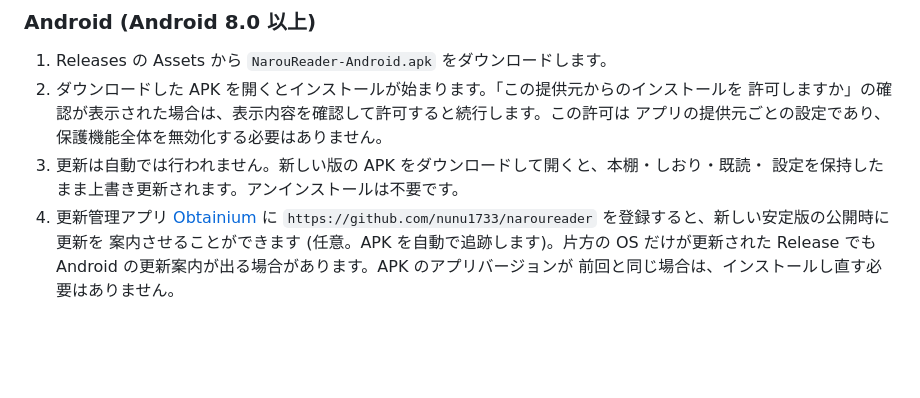
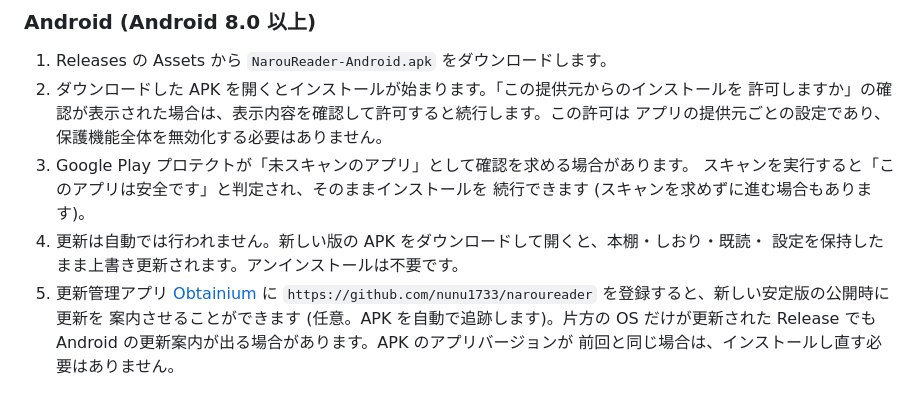
Before and after one commit to nunu1733/naroureader, a Markdown page: README.md, the part around the change. GitHub-like rendering; blank space fills up the shorter version.

Commit message:
docs: Play プロテクトのスキャン確認 (実機で「安全」判定) をインストール手順に追加

```diff
--- a/README.md
+++ b/README.md
@@ -33,9 +33,12 @@ iOS IPA を両方とも添付します。片方の OS だけが更新された R
 2. ダウンロードした APK を開くとインストールが始まります。「この提供元からのインストールを
    許可しますか」の確認が表示された場合は、表示内容を確認して許可すると続行します。この許可は
    アプリの提供元ごとの設定であり、保護機能全体を無効化する必要はありません。
-3. 更新は自動では行われません。新しい版の APK をダウンロードして開くと、本棚・しおり・既読・
+3. Google Play プロテクトが「未スキャンのアプリ」として確認を求める場合があります。
+   スキャンを実行すると「このアプリは安全です」と判定され、そのままインストールを
+   続行できます (スキャンを求めずに進む場合もあります)。
+4. 更新は自動では行われません。新しい版の APK をダウンロードして開くと、本棚・しおり・既読・
    設定を保持したまま上書き更新されます。アンインストールは不要です。
-4. 更新管理アプリ [Obtainium](https://obtainium.imranr.dev/) に
+5. 更新管理アプリ [Obtainium](https://obtainium.imranr.dev/) に
    `https://github.com/nunu1733/naroureader` を登録すると、新しい安定版の公開時に更新を
    案内させることができます (任意。APK を自動で追跡します)。片方の OS だけが更新された
    Release でも Android の更新案内が出る場合があります。APK のアプリバージョンが
```
